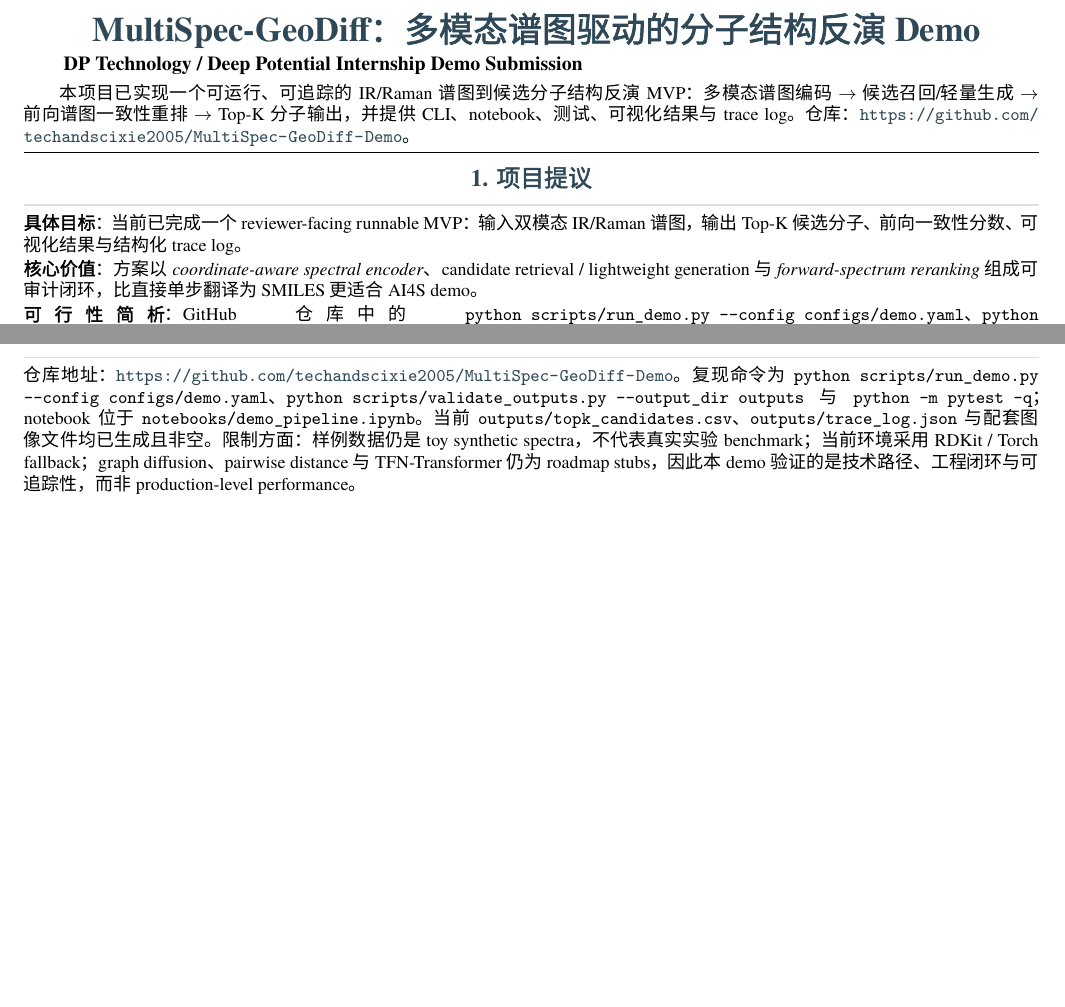
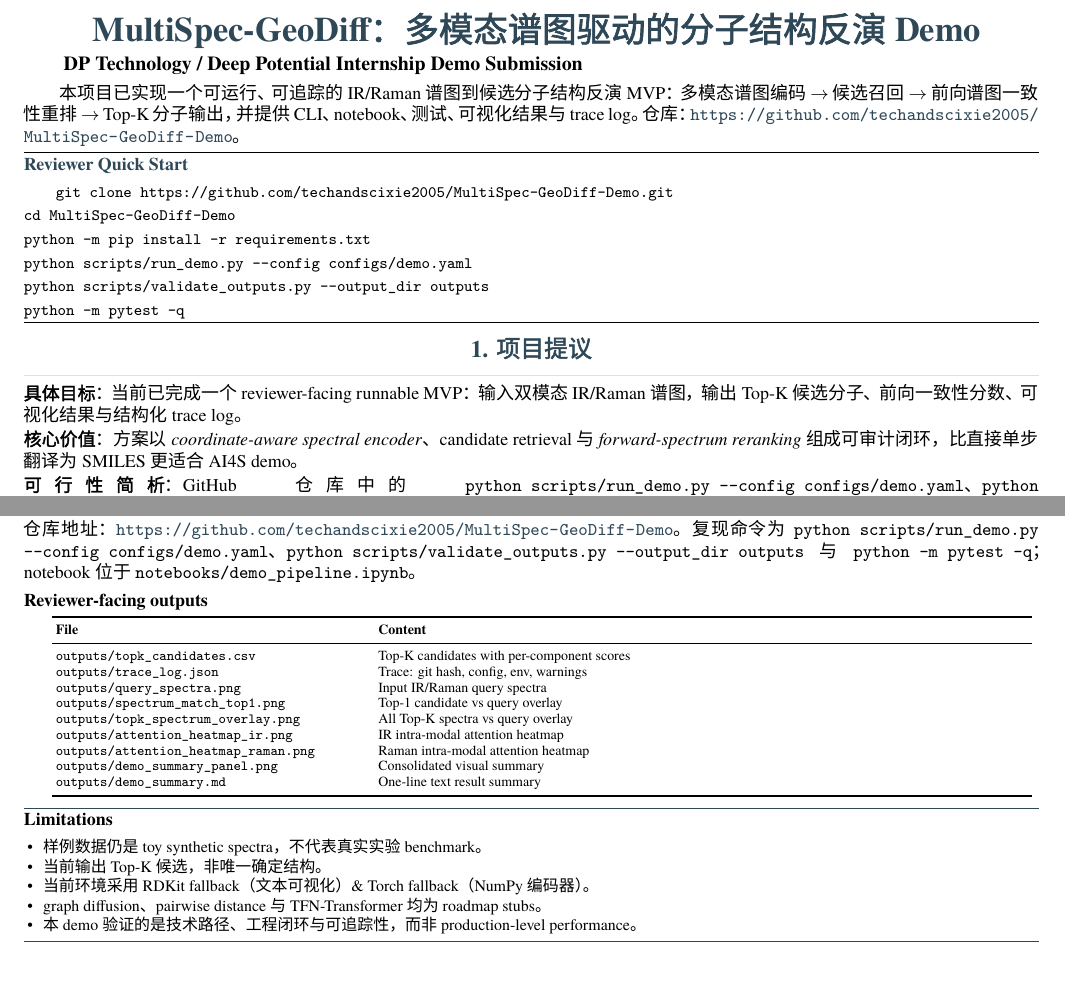
Before and after one commit to techandscixie2005/MultiSpec-GeoDiff-Demo, a LaTeX document (latex/submission.tex): two parts of pages 1 and 2 of 2, joined at a grey line, cut so that both start at the same text. Compiled offline with XeLaTeX; a missing font is replaced by an installed copy or a similar font.

Commit message:
Polish: reviewer quick start, proves/does-not-prove table, terminology cleanup, PDF rebuilt
- README.md: added full 5-command quick start, proves/does-not-prove table,
  central design narrative, MVP-to-roadmap bridge, complete outputs table
- proposal.md: trimmed to 239 Chinese characters, sharper wording
- latex/submission.tex: removed "轻量生成" terminology, added quick start box,
  outputs table, limitations box; fixed overfull hbox warnings
- latex/submission.pdf: rebuilt (2 pages, no overfull boxes)
- outputs/: regenerated with updated trace_log hash

```diff
--- a/latex/submission.tex
+++ b/latex/submission.tex
@@ -50,15 +50,26 @@
 \vspace{0.14em}
 {\normalsize\bfseries DP Technology / Deep Potential Internship Demo Submission\par}
 \vspace{0.22em}
-{\small 本项目已实现一个可运行、可追踪的 IR/Raman 谱图到候选分子结构反演 MVP：多模态谱图编码 $\rightarrow$ 候选召回/轻量生成 $\rightarrow$ 前向谱图一致性重排 $\rightarrow$ Top-K 分子输出，并提供 CLI、notebook、测试、可视化结果与 trace log。仓库：\url{https://github.com/techandscixie2005/MultiSpec-GeoDiff-Demo}。\par}
+{\small 本项目已实现一个可运行、可追踪的 IR/Raman 谱图到候选分子结构反演 MVP：多模态谱图编码 $\rightarrow$ 候选召回 $\rightarrow$ 前向谱图一致性重排 $\rightarrow$ Top-K 分子输出，并提供 CLI、notebook、测试、可视化结果与 trace log。仓库：\url{https://github.com/techandscixie2005/MultiSpec-GeoDiff-Demo}。\par}
 \vspace{0.25em}
+\hrule height 0.65pt
+\vspace{0.16em}
+
+\noindent{\small\bfseries\color{accentblue}Reviewer Quick Start}\par
+{\footnotesize\cmd{git clone https://github.com/techandscixie2005/MultiSpec-GeoDiff-Demo.git}\newline
+\cmd{cd MultiSpec-GeoDiff-Demo}\newline
+\cmd{python -m pip install -r requirements.txt}\newline
+\cmd{python scripts/run_demo.py --config configs/demo.yaml}\newline
+\cmd{python scripts/validate_outputs.py --output_dir outputs}\newline
+\cmd{python -m pytest -q}}\par
+\vspace{0.16em}
 \hrule height 0.65pt
 \vspace{0.16em}
 \small
 
 \sectitle{1. 项目提议}
 \labelp{具体目标}当前已完成一个 reviewer-facing runnable MVP：输入双模态 IR/Raman 谱图，输出 Top-K 候选分子、前向一致性分数、可视化结果与结构化 trace log。\par
-\labelp{核心价值}方案以 \textit{coordinate-aware spectral encoder}、candidate retrieval / lightweight generation 与 \textit{forward-spectrum reranking} 组成可审计闭环，比直接单步翻译为 SMILES 更适合 AI4S demo。\par
+\labelp{核心价值}方案以 \textit{coordinate-aware spectral encoder}、candidate retrieval 与 \textit{forward-spectrum reranking} 组成可审计闭环，比直接单步翻译为 SMILES 更适合 AI4S demo。\par
 \labelp{可行性简析}GitHub 仓库中的 \cmd{python scripts/run_demo.py --config configs/demo.yaml}、\cmd{python scripts/validate_outputs.py --output_dir outputs} 与 \cmd{python -m pytest -q} 均已通过；graph diffusion、pairwise distance 与 parity-aware TFN-Transformer 仍明确属于 roadmap-only。\par
 
 \sectitle{2. Demo 已实现内容}
@@ -111,6 +122,43 @@
 \end{table}
 
 \sectitle{5. 仓库与复现方式}
-仓库地址：\url{https://github.com/techandscixie2005/MultiSpec-GeoDiff-Demo}。复现命令为 \cmd{python scripts/run_demo.py --config configs/demo.yaml}、\cmd{python scripts/validate_outputs.py --output_dir outputs} 与 \cmd{python -m pytest -q}；notebook 位于 \cmd{notebooks/demo_pipeline.ipynb}。当前 \cmd{outputs/topk_candidates.csv}、\cmd{outputs/trace_log.json} 与配套图像文件均已生成且非空。限制方面：样例数据仍是 toy synthetic spectra，不代表真实实验 benchmark；当前环境采用 RDKit / Torch fallback；graph diffusion、pairwise distance 与 TFN-Transformer 仍为 roadmap stubs，因此本 demo 验证的是技术路径、工程闭环与可追踪性，而非 production-level performance。\par
+仓库地址：\url{https://github.com/techandscixie2005/MultiSpec-GeoDiff-Demo}。复现命令为 \cmd{python scripts/run_demo.py --config configs/demo.yaml}、\cmd{python scripts/validate_outputs.py --output_dir outputs} 与 \cmd{python -m pytest -q}；notebook 位于 \cmd{notebooks/demo_pipeline.ipynb}。
+
+\vspace{0.2em}
+\noindent\textbf{Reviewer-facing outputs}\par
+\vspace{0.1em}
+{\scriptsize
+\renewcommand{\tabcolsep}{2pt}
+\begin{tabular}{>{\raggedright\arraybackslash}p{0.31\linewidth}>{\raggedright\arraybackslash}p{0.64\linewidth}}
+\toprule
+\textbf{File} & \textbf{Content} \\
+\midrule
+\cmd{outputs/topk_candidates.csv} & Top-K candidates with per-component scores \\
+\cmd{outputs/trace_log.json}     & Trace: git hash, config, env, warnings \\
+\cmd{outputs/query_spectra.png}  & Input IR/Raman query spectra \\
+\cmd{outputs/spectrum_match_top1.png} & Top-1 candidate vs query overlay \\
+\cmd{outputs/topk_spectrum_overlay.png} & All Top-K spectra vs query overlay \\
+\cmd{outputs/attention_heatmap_ir.png} & IR intra-modal attention heatmap \\
+\cmd{outputs/attention_heatmap_raman.png} & Raman intra-modal attention heatmap \\
+\cmd{outputs/demo_summary_panel.png} & Consolidated visual summary \\
+\cmd{outputs/demo_summary.md}    & One-line text result summary \\
+\bottomrule
+\end{tabular}\par}
+
+\vspace{0.4em}
+\noindent{\color{accentblue}\hrule height 0.55pt}\par
+\vspace{0.1em}
+\noindent\textbf{Limitations}\par
+\vspace{0.06em}
+{\footnotesize
+\begin{itemize}
+  \item 样例数据仍是 toy synthetic spectra，不代表真实实验 benchmark。
+  \item 当前输出 Top-K 候选，非唯一确定结构。
+  \item 当前环境采用 RDKit fallback（文本可视化）\& Torch fallback（NumPy 编码器）。
+  \item graph diffusion、pairwise distance 与 TFN-Transformer 均为 roadmap stubs。
+  \item 本 demo 验证的是技术路径、工程闭环与可追踪性，而非 production-level performance。
+\end{itemize}\par}
+\vspace{0.1em}
+{\color{accentblue}\hrule height 0.55pt}
 
 \end{document}
```
Also changed, not shown: outputs/demo_summary.md (+4 -4 lines), outputs/topk_candidates.csv (+5 -5 lines), proposal.md (+3 -3 lines), README.md, outputs/attention_heatmap_ir.png, outputs/attention_heatmap_raman.png, outputs/demo_summary_panel.png, outputs/molecule_grid.png, outputs/query_spectra.png, outputs/spectrum_match_top1.png, outputs/topk_candidates.png, outputs/topk_spectrum_overlay.png, latex/submission.tex (2 more changed lines), 2 other files.
